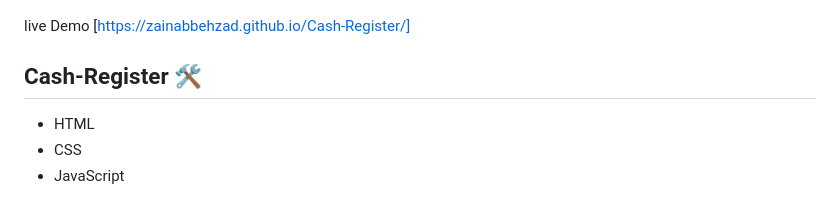
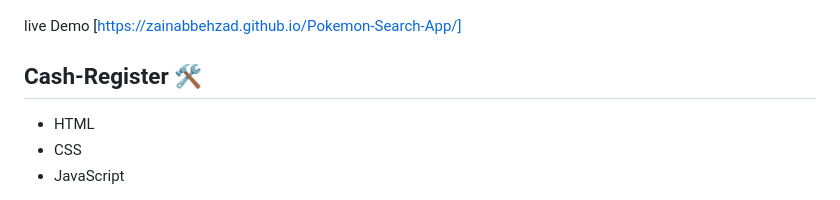
Before and after one commit to zainabbehzad/Pokemon-Search-App, a Markdown page: README.md, the part around the change. Rendered like a GitHub page.

Commit message:
Added deployment link in README.md

```diff
--- a/README.md
+++ b/README.md
@@ -13,7 +13,7 @@ Overall, the Pokemon Search App is a valuable resource for Pokemon fans of all a
 ## Demo 📸
 ![Pokemon Search App](images/Screenshot%20(49).png)
 
-live Demo [https://zainabbehzad.github.io/Cash-Register/]
+live Demo [https://zainabbehzad.github.io/Pokemon-Search-App/]
 
 
 ## Cash-Register 🛠️
```
